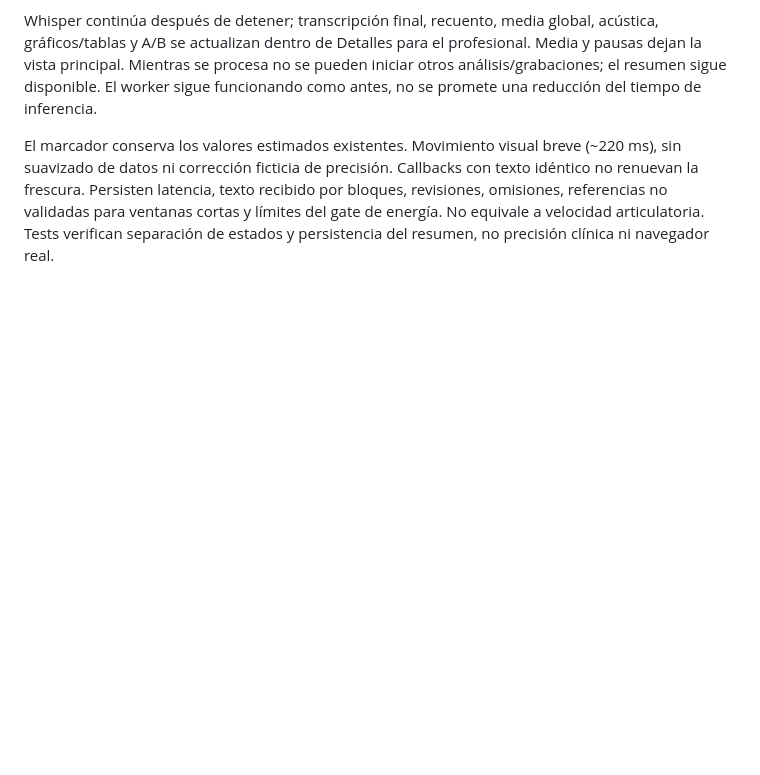
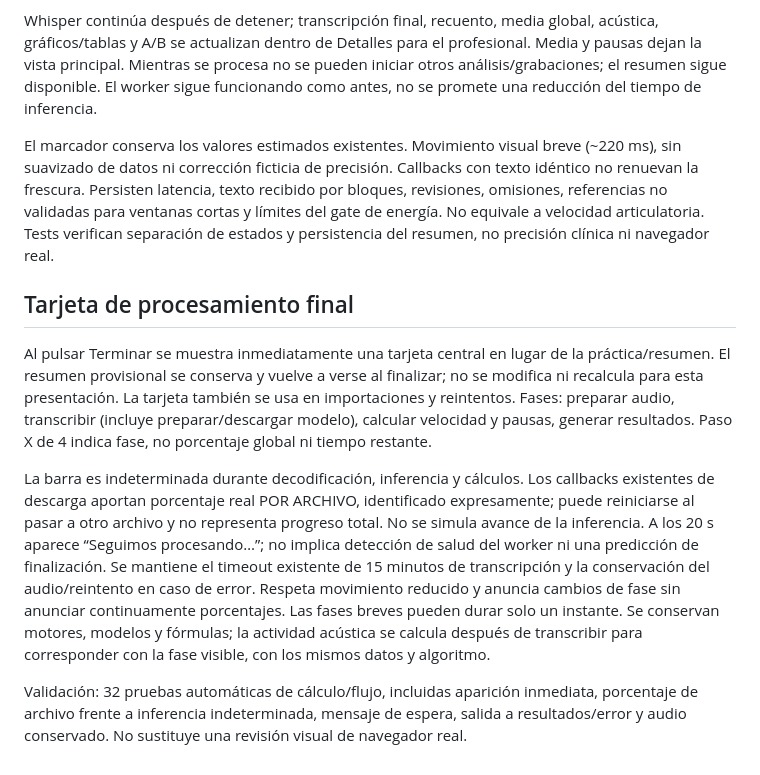
Before and after one commit to andrepane/Fluidez, a Markdown page: README.md, the part around the change. GitHub-like rendering; blank space fills up the shorter version.

Commit message:
Present final processing in clear central card: README.md

```diff
--- a/README.md
+++ b/README.md
@@ -77,3 +77,10 @@ Al pulsar Terminar se captura y muestra el resumen provisional sin esperar siqui
 Whisper continúa después de detener; transcripción final, recuento, media global, acústica, gráficos/tablas y A/B se actualizan dentro de Detalles para el profesional. Media y pausas dejan la vista principal. Mientras se procesa no se pueden iniciar otros análisis/grabaciones; el resumen sigue disponible. El worker sigue funcionando como antes, no se promete una reducción del tiempo de inferencia.
 
 El marcador conserva los valores estimados existentes. Movimiento visual breve (~220 ms), sin suavizado de datos ni corrección ficticia de precisión. Callbacks con texto idéntico no renuevan la frescura. Persisten latencia, texto recibido por bloques, revisiones, omisiones, referencias no validadas para ventanas cortas y límites del gate de energía. No equivale a velocidad articulatoria. Tests verifican separación de estados y persistencia del resumen, no precisión clínica ni navegador real.
+
+## Tarjeta de procesamiento final
+Al pulsar Terminar se muestra inmediatamente una tarjeta central en lugar de la práctica/resumen. El resumen provisional se conserva y vuelve a verse al finalizar; no se modifica ni recalcula para esta presentación. La tarjeta también se usa en importaciones y reintentos. Fases: preparar audio, transcribir (incluye preparar/descargar modelo), calcular velocidad y pausas, generar resultados. Paso X de 4 indica fase, no porcentaje global ni tiempo restante.
+
+La barra es indeterminada durante decodificación, inferencia y cálculos. Los callbacks existentes de descarga aportan porcentaje real POR ARCHIVO, identificado expresamente; puede reiniciarse al pasar a otro archivo y no representa progreso total. No se simula avance de la inferencia. A los 20 s aparece “Seguimos procesando…”; no implica detección de salud del worker ni una predicción de finalización. Se mantiene el timeout existente de 15 minutos de transcripción y la conservación del audio/reintento en caso de error. Respeta movimiento reducido y anuncia cambios de fase sin anunciar continuamente porcentajes. Las fases breves pueden durar solo un instante. Se conservan motores, modelos y fórmulas; la actividad acústica se calcula después de transcribir para corresponder con la fase visible, con los mismos datos y algoritmo.
+
+Validación: 32 pruebas automáticas de cálculo/flujo, incluidas aparición inmediata, porcentaje de archivo frente a inferencia indeterminada, mensaje de espera, salida a resultados/error y audio conservado. No sustituye una revisión visual de navegador real.
```
